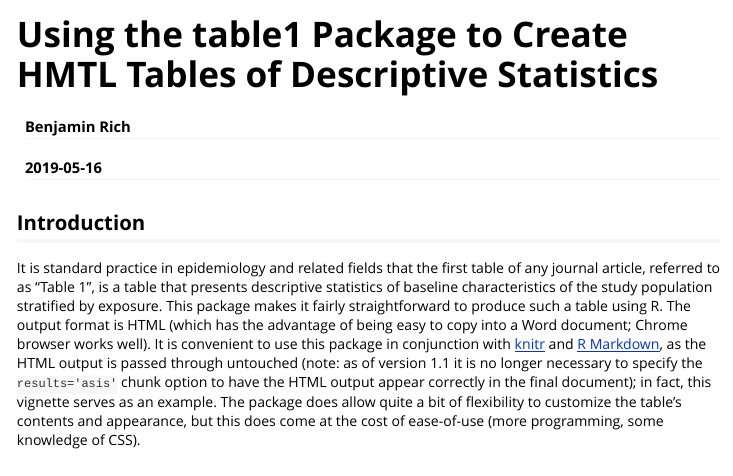
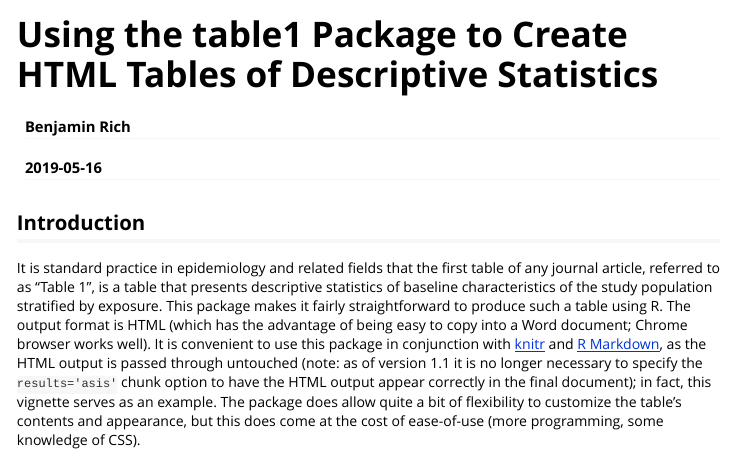
Before and after one commit to benjaminrich/table1, an R Markdown document (vignettes/table1-examples.Rmd): the page in a window 1100 px wide, from its top. Rendered offline with R 4.5, knitr and Pandoc, with nearby package versions; some code elsewhere in the file could not run offline; long lines of code are wrapped.

Commit message:
Fix typo

```diff
--- a/vignettes/table1-examples.Rmd
+++ b/vignettes/table1-examples.Rmd
@@ -1,5 +1,5 @@
 ---
-title: "Using the table1 Package to Create HMTL Tables of Descriptive Statistics"
+title: "Using the table1 Package to Create HTML Tables of Descriptive Statistics"
 author: "Benjamin Rich"
 date: "`r Sys.Date()`"
 output:
@@ -7,7 +7,7 @@ output:
     css: [style.css, vignette.css]
     toc: true
 vignette: >
-  %\VignetteIndexEntry{Using the table1 Package to Create HMTL Tables of Descriptive Statistics}
+  %\VignetteIndexEntry{Using the table1 Package to Create HTML Tables of Descriptive Statistics}
   %\VignetteEngine{knitr::rmarkdown}
   %\VignetteDepends{boot,MatchIt}
   %\VignetteEncoding{UTF-8}
```
